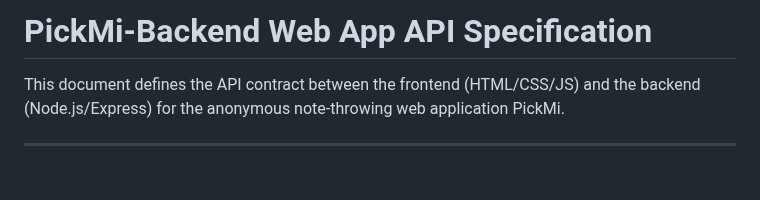
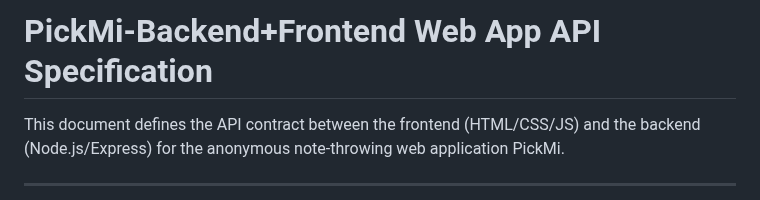
Before and after one commit to maya-n2626/Pick_Mi_front, a Markdown page: README.md, the part around the change. Drawn GitHub-style; blank space fills up the shorter version.

```diff
--- a/README.md
+++ b/README.md
@@ -1,4 +1,4 @@
-# PickMi-Backend Web App API Specification
+# PickMi-Backend+Frontend Web App API Specification
 
 This document defines the API contract between the frontend (HTML/CSS/JS) and the backend (Node.js/Express) for the anonymous note-throwing web application PickMi.
 
```
